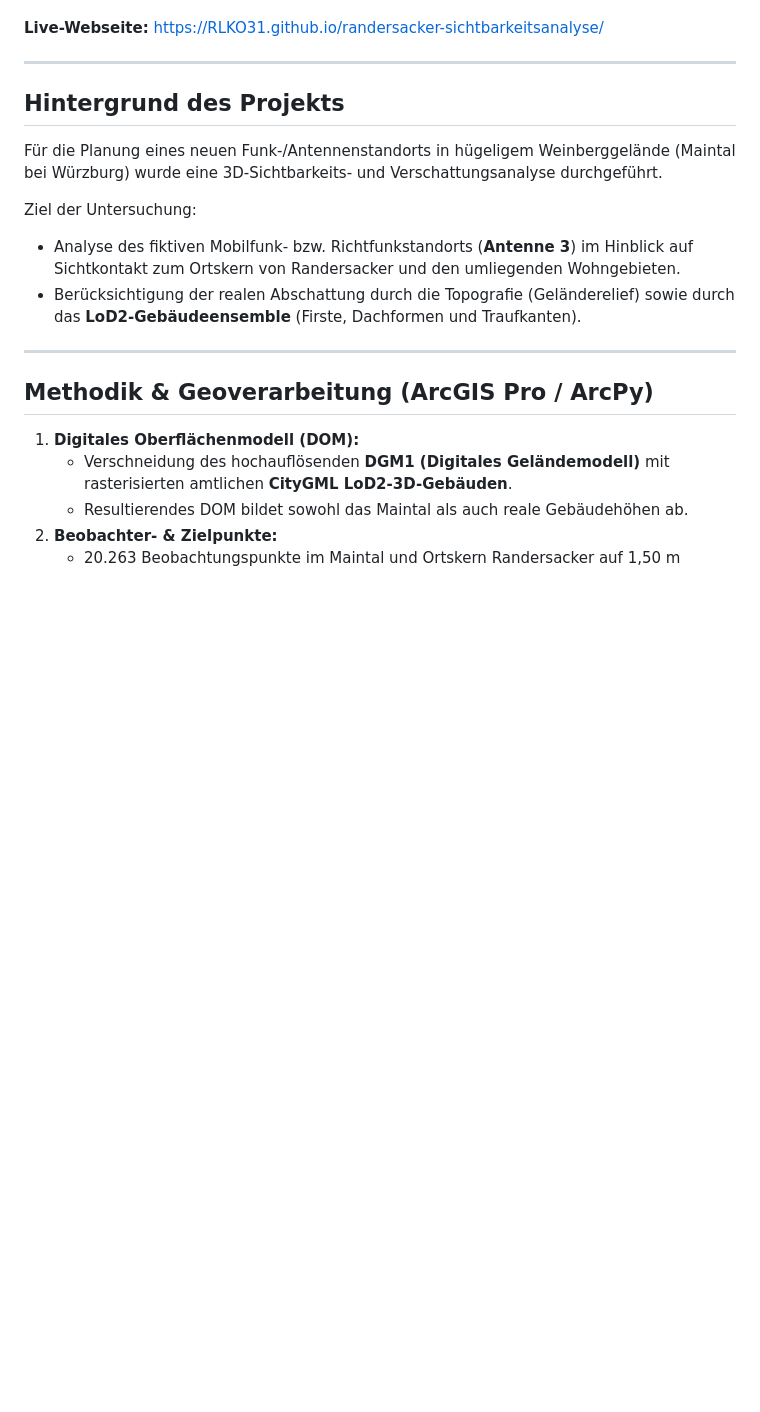
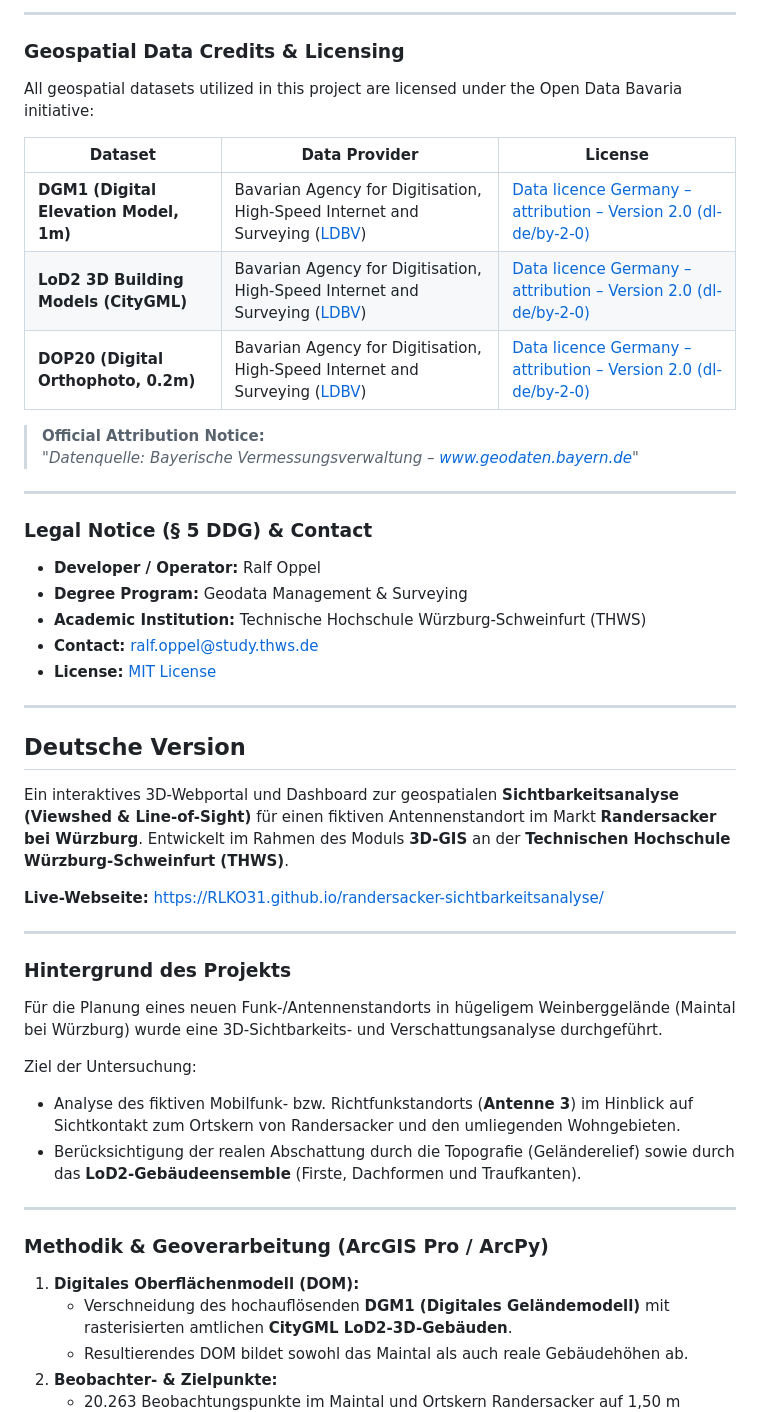
Before and after one commit to RLKO31/randersacker-sichtbarkeitsanalyse, a Markdown page: README.md, the part around one of its changes. GitHub-like rendering; blank space fills up the shorter version.

Commit message:
docs: add comprehensive English translation to README

```diff
--- a/README.md
+++ b/README.md
@@ -9,9 +59,39 @@ Ein interaktives 3D-Webportal und Dashboard zur geospatialen **Sichtbarkeitsanal
+---
+
+### Geospatial Data Credits & Licensing
+
+All geospatial datasets utilized in this project are licensed under the Open Data Bavaria initiative:
+
+| Dataset | Data Provider | License |
+|---|---|---|
+| **DGM1 (Digital Elevation Model, 1m)** | Bavarian Agency for Digitisation, High-Speed Internet and Surveying ([LDBV](https://geodatenonline.bayern.de/)) | [Data licence Germany – attribution – Version 2.0 (dl-de/by-2-0)](https://www.govdata.de/dl-de/by-2-0) |
+| **LoD2 3D Building Models (CityGML)** | Bavarian Agency for Digitisation, High-Speed Internet and Surveying ([LDBV](https://geodatenonline.bayern.de/)) | [Data licence Germany – attribution – Version 2.0 (dl-de/by-2-0)](https://www.govdata.de/dl-de/by-2-0) |
+| **DOP20 (Digital Orthophoto, 0.2m)** | Bavarian Agency for Digitisation, High-Speed Internet and Surveying ([LDBV](https://geodatenonline.bayern.de/)) | [Data licence Germany – attribution – Version 2.0 (dl-de/by-2-0)](https://www.govdata.de/dl-de/by-2-0) |
+
+> **Official Attribution Notice:**
+> *"Datenquelle: Bayerische Vermessungsverwaltung – www.geodaten.bayern.de"*
+
+---
+
+### Legal Notice (§ 5 DDG) & Contact
+
+- **Developer / Operator:** Ralf Oppel
+- **Degree Program:** Geodata Management & Surveying
+- **Academic Institution:** Technische Hochschule Würzburg-Schweinfurt (THWS)
+- **Contact:** [ralf.oppel@study.thws.de](mailto:ralf.oppel@study.thws.de)
+- **License:** [MIT License](LICENSE)
+
+---
+
+## Deutsche Version
+
+Ein interaktives 3D-Webportal und Dashboard zur geospatialen **Sichtbarkeitsanalyse (Viewshed & Line-of-Sight)** für einen fiktiven Antennenstandort im Markt **Randersacker bei Würzburg**. Entwickelt im Rahmen des Moduls **3D-GIS** an der **Technischen Hochschule Würzburg-Schweinfurt (THWS)**.
 
 **Live-Webseite:** [https://RLKO31.github.io/randersacker-sichtbarkeitsanalyse/](https://RLKO31.github.io/randersacker-sichtbarkeitsanalyse/)
 
 ---
 
-## Hintergrund des Projekts
+### Hintergrund des Projekts
 
 Für die Planung eines neuen Funk-/Antennenstandorts in hügeligem Weinberggelände (Maintal bei Würzburg) wurde eine 3D-Sichtbarkeits- und Verschattungsanalyse durchgeführt.
 
@@ -21,7 +101,7 @@ Ziel der Untersuchung:
 
 ---
 
-## Methodik & Geoverarbeitung (ArcGIS Pro / ArcPy)
+### Methodik & Geoverarbeitung (ArcGIS Pro / ArcPy)
 
 1. **Digitales Oberflächenmodell (DOM):**
    - Verschneidung des hochauflösenden **DGM1 (Digitales Geländemodell)** mit rasterisierten amtlichen **CityGML LoD2-3D-Gebäuden**.
```
Also changed, not shown: other parts of README.md (+54 -4 lines).
